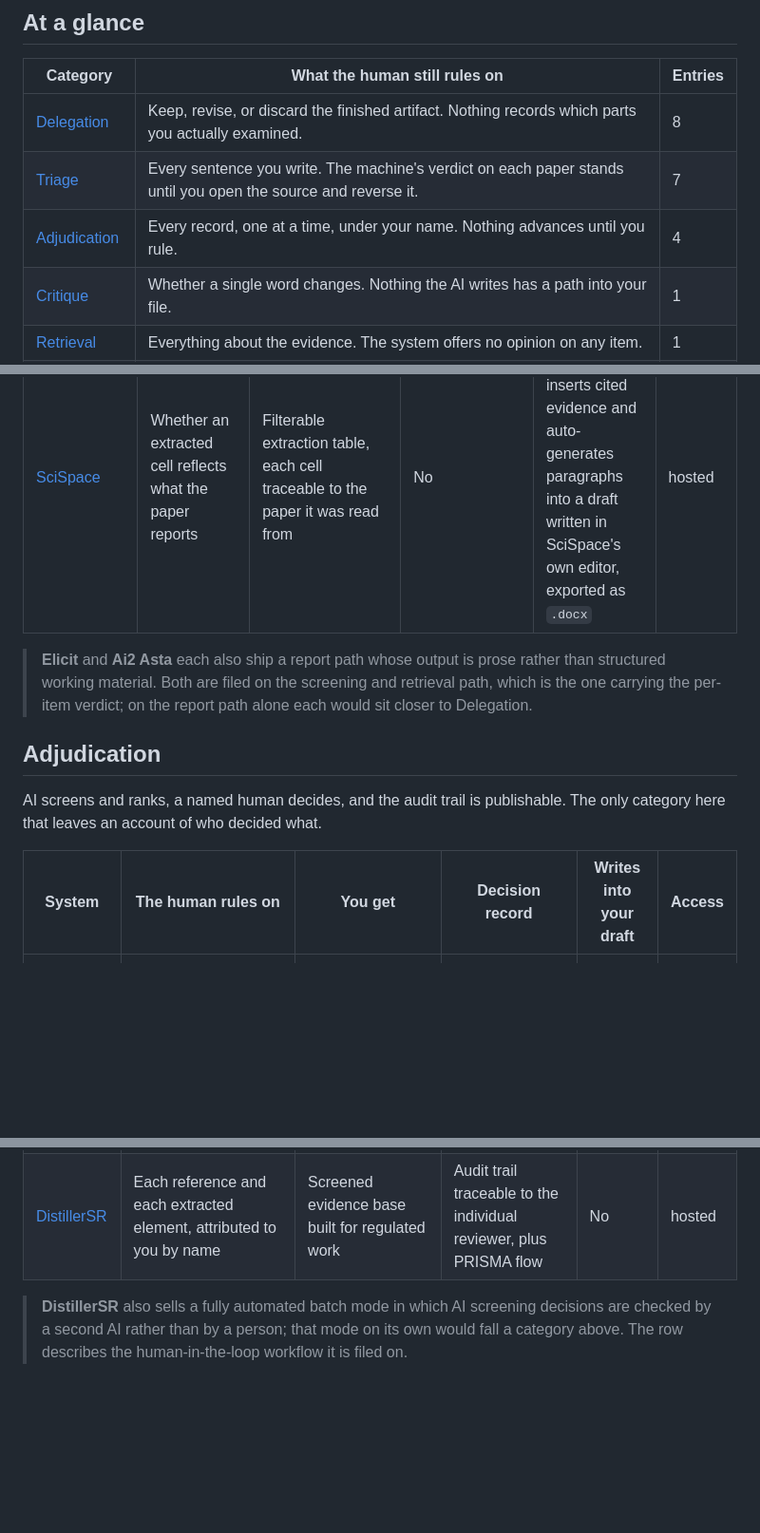
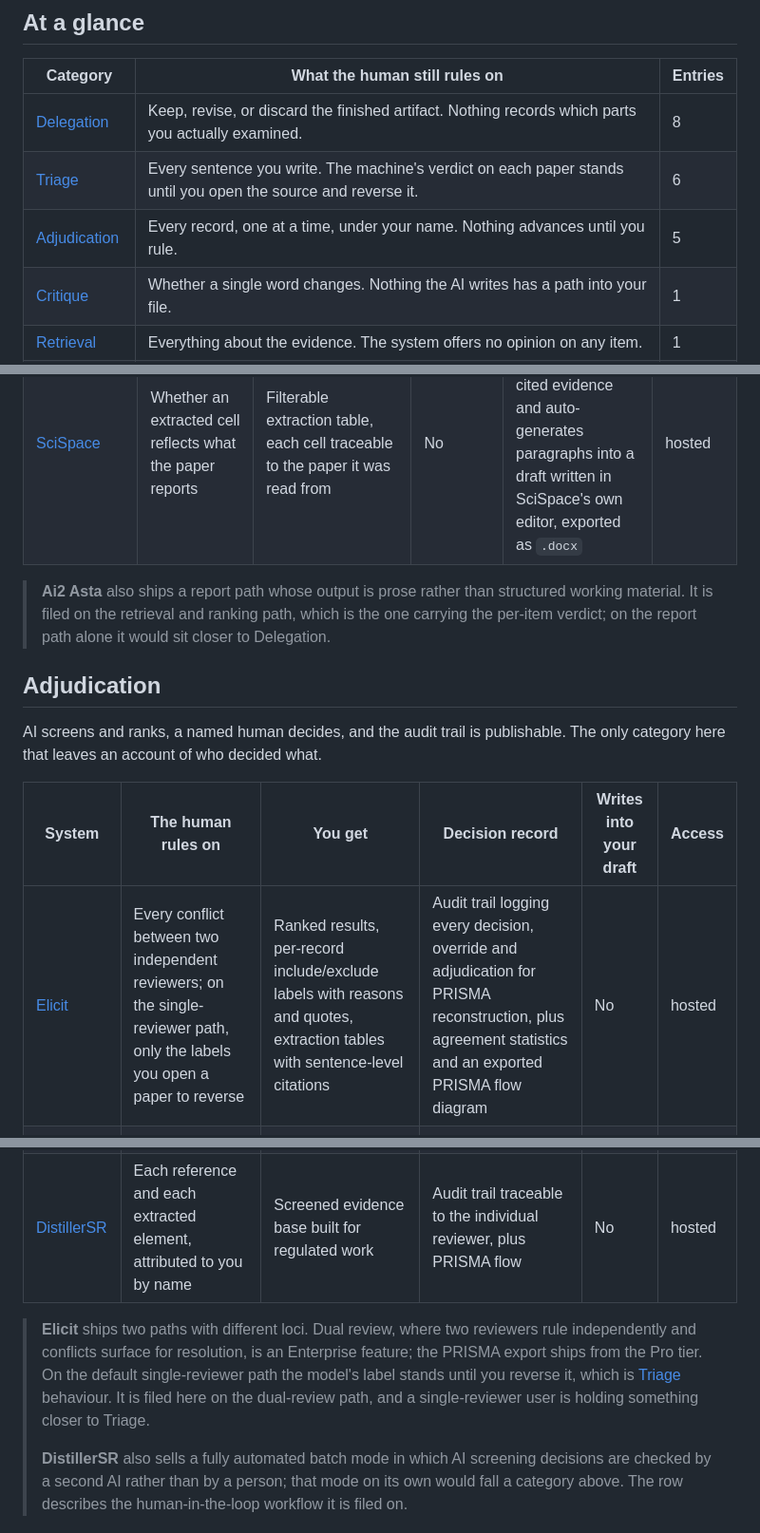
Before and after one commit to pswpswpsw/awesome-human-ai-research-systems, a Markdown page: README.md, 3 parts joined by grey strips. Shown at 95% size. GitHub-like rendering; blank space fills up the shorter version.

```diff
--- a/README.md
+++ b/README.md
@@ -15,8 +15,8 @@ This list is cut on that question. Twenty-three systems a researcher can use tod
 | Category | What the human still rules on | Entries |
 | --- | --- | --- |
 | [Delegation](#delegation) | Keep, revise, or discard the finished artifact. Nothing records which parts you actually examined. | 8 |
-| [Triage](#triage) | Every sentence you write. The machine's verdict on each paper stands until you open the source and reverse it. | 7 |
-| [Adjudication](#adjudication) | Every record, one at a time, under your name. Nothing advances until you rule. | 4 |
+| [Triage](#triage) | Every sentence you write. The machine's verdict on each paper stands until you open the source and reverse it. | 6 |
+| [Adjudication](#adjudication) | Every record, one at a time, under your name. Nothing advances until you rule. | 5 |
 | [Critique](#critique) | Whether a single word changes. Nothing the AI writes has a path into your file. | 1 |
 | [Retrieval](#retrieval) | Everything about the evidence. The system offers no opinion on any item. | 1 |
 | [Bench](#bench) | Whether to spend material and instrument time. An instrument, not a reader, settles who was right. | 1 |
@@ -73,7 +72,7 @@ The AI fetches, labels, and arranges work other people did, and stops before the
 | [scite](https://scite.ai/) | Which references survive the flags | Citation statements classified supporting / contrasting / mentioning; retraction and contested-reference audit of an uploaded bibliography | No | No | hosted |
 | [SciSpace](https://scispace.com/) | Whether an extracted cell reflects what the paper reports | Filterable extraction table, each cell traceable to the paper it was read from | No | Yes, in bulk: its Copilot inserts cited evidence and auto-generates paragraphs into a draft written in SciSpace's own editor, exported as `.docx` | hosted |
 
-> **Elicit** and **Ai2 Asta** each also ship a report path whose output is prose rather than structured working material. Both are filed on the screening and retrieval path, which is the one carrying the per-item verdict; on the report path alone each would sit closer to Delegation.
+> **Ai2 Asta** also ships a report path whose output is prose rather than structured working material. It is filed on the retrieval and ranking path, which is the one carrying the per-item verdict; on the report path alone it would sit closer to Delegation.
 
 ## Adjudication
 
@@ -81,11 +80,14 @@ AI screens and ranks, a named human decides, and the audit trail is publishable.
 
 | System | The human rules on | You get | Decision record | Writes into your draft | Access |
 | --- | --- | --- | --- | --- | --- |
+| [Elicit](https://elicit.com/) | Every conflict between two independent reviewers; on the single-reviewer path, only the labels you open a paper to reverse | Ranked results, per-record include/exclude labels with reasons and quotes, extraction tables with sentence-level citations | Audit trail logging every decision, override and adjudication for PRISMA reconstruction, plus agreement statistics and an exported PRISMA flow diagram | No | hosted |
 | [Covidence](https://www.covidence.org/) | Every reference, twice over, plus every conflict and every AI-suggested extraction value | Screened evidence base and the extractions | PRISMA 2020 diagram and inter-rater reliability export, attributed to each reviewer | No | hosted |
 | [Rayyan](https://www.rayyan.ai/) | Every ruling, one record at a time, under a reviewer identity the trail carries; nothing resolves by majority | Screened set, and the trail itself | Auto-generated PRISMA flow diagram and team audit log | No | hosted |
 | [Silvi](https://silvi.ai/) | How a conflict between two blinded reviewers resolves; individual study entry can be committed in bulk from the AI's suggestions | Screened set, with the model's labels suggested against criteria the reviewer states up front | Decision log and PRISMA flow chart | No | hosted |
 | [DistillerSR](https://www.distillersr.com/) | Each reference and each extracted element, attributed to you by name | Screened evidence base built for regulated work | Audit trail traceable to the individual reviewer, plus PRISMA flow | No | hosted |
 
+> **Elicit** ships two paths with different loci. Dual review, where two reviewers rule independently and conflicts surface for resolution, is an Enterprise feature; the PRISMA export ships from the Pro tier. On the default single-reviewer path the model's label stands until you reverse it, which is [Triage](#triage) behaviour. It is filed here on the dual-review path, and a single-reviewer user is holding something closer to Triage.
+>
 > **DistillerSR** also sells a fully automated batch mode in which AI screening decisions are checked by a second AI rather than by a person; that mode on its own would fall a category above. The row describes the human-in-the-loop workflow it is filed on.
 
 ## Critique
```
Also changed, not shown: other parts of README.md (+0 -1 lines), METHOD.md (+4 -4 lines).
